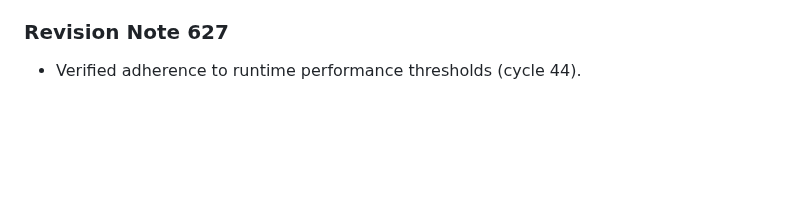
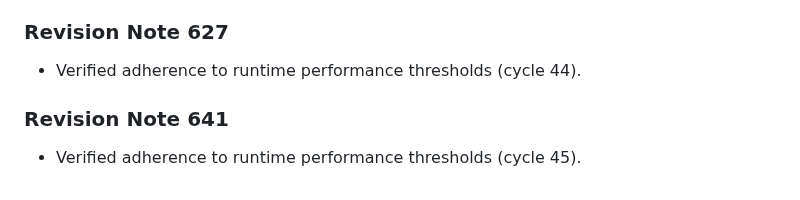
Before and after one commit to anonymousgrouphp-collab/meteor-madness-simulator-by-team-cosmic, a Markdown page: docs/physics/aerodynamic_drag_hypervelocity.md, the part around the change. Drawn GitHub-style; blank space fills up the shorter version.

Commit message:
docs(docs): update benchmark notes in aerodynamic_drag_hypervelocity.md (rev 641)

```diff
--- a/docs/physics/aerodynamic_drag_hypervelocity.md
+++ b/docs/physics/aerodynamic_drag_hypervelocity.md
@@ -179,3 +179,7 @@ Derived for non-spherical impactors undergoing dynamic stagnation ablation.
 
 ### Revision Note 627
 - Verified adherence to runtime performance thresholds (cycle 44).
+
+
+### Revision Note 641
+- Verified adherence to runtime performance thresholds (cycle 45).
```
